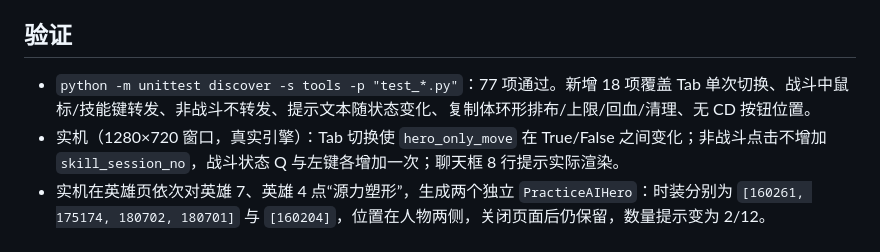
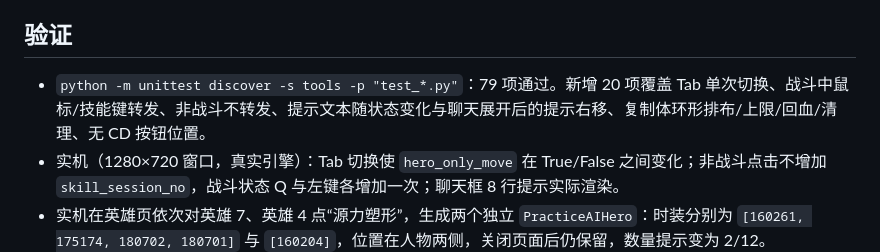
Before and after one commit to LaoMo-Han/wildfire-huitailang, a Markdown page: docs/hall-tab-shaping-2026-10-17.md, the part around the change. Rendered like a GitHub page.

Commit message:
Record final unit test count for hall shaping round

```diff
--- a/docs/hall-tab-shaping-2026-10-17.md
+++ b/docs/hall-tab-shaping-2026-10-17.md
@@ -33,7 +33,7 @@
 
 ## 验证
 
-- `python -m unittest discover -s tools -p "test_*.py"`：77 项通过。新增 18 项覆盖 Tab 单次切换、战斗中鼠标/技能键转发、非战斗不转发、提示文本随状态变化、复制体环形排布/上限/回血/清理、无 CD 按钮位置。
+- `python -m unittest discover -s tools -p "test_*.py"`：79 项通过。新增 20 项覆盖 Tab 单次切换、战斗中鼠标/技能键转发、非战斗不转发、提示文本随状态变化与聊天展开后的提示右移、复制体环形排布/上限/回血/清理、无 CD 按钮位置。
 - 实机（1280×720 窗口，真实引擎）：Tab 切换使 `hero_only_move` 在 True/False 之间变化；非战斗点击不增加 `skill_session_no`，战斗状态 Q 与左键各增加一次；聊天框 8 行提示实际渲染。
 - 实机在英雄页依次对英雄 7、英雄 4 点“源力塑形”，生成两个独立 `PracticeAIHero`：时装分别为 `[160261, 175174, 180702, 180701]` 与 `[160204]`，位置在人物两侧，关闭页面后仍保留，数量提示变为 2/12。
 - 实机练习场顶栏：`选择地图` 绝对 X=1097、宽 156，“无CD”在其右侧；进入练习场后大厅提示随 HUD 隐藏。
```
